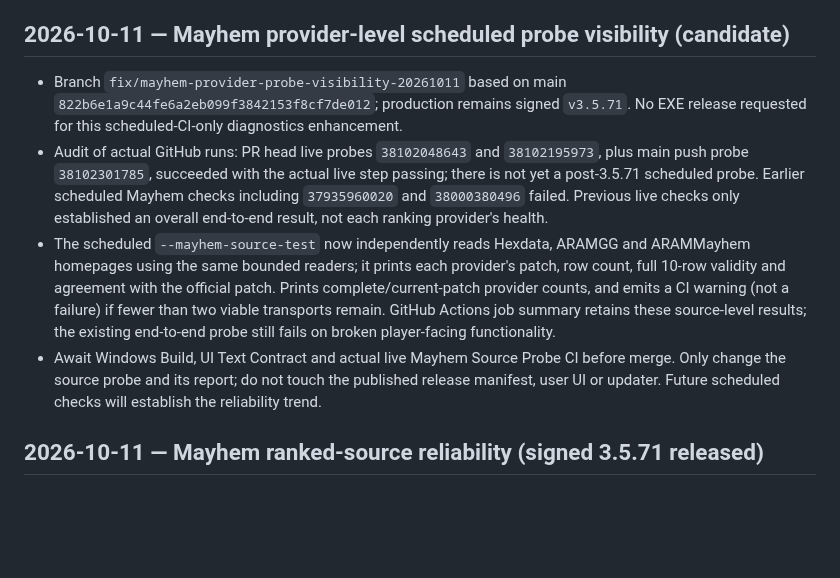
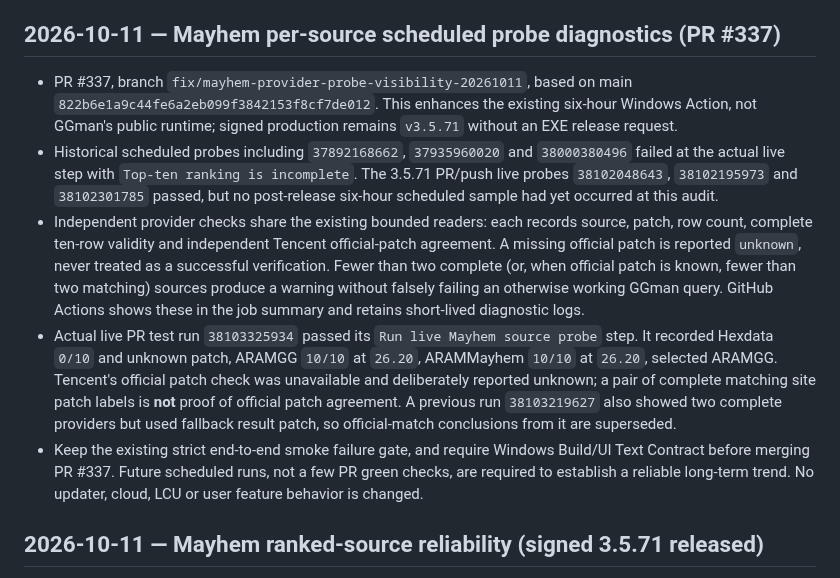
Before and after one commit to xianyumht-cmd/facm, a Markdown page: docs/PROJECT_STATE.md, the part around the change. GitHub-like rendering; blank space fills up the shorter version.

Commit message:
docs: record verified Mayhem source health and unknown official patch

```diff
--- a/docs/PROJECT_STATE.md
+++ b/docs/PROJECT_STATE.md
@@ -12,12 +12,13 @@
 - release_notes：GGman 3.5.71：升级海克斯大乱斗排行榜容错机制。在已有国内 Hexdata、ARAMMayhem 和 OPGG 攻略来源基础上，增加 ARAMGG 当前版本榜单作为备用；只采用完整、同一来源的前十名，优先较新版本并校验重复及异常数据，明确标示榜单来源与版本差异。修复部分网页带分级和升降标记时的前十名解析，不长时间缓存不完整或版本不符的结果。保留管理员权限运行、原有更新及 LOL 功能。
 <!-- FACM_RELEASE_STATE_END -->
 
-## 2026-10-11 — Mayhem provider-level scheduled probe visibility (candidate)
+## 2026-10-11 — Mayhem per-source scheduled probe diagnostics (PR #337)
 
-- Branch `fix/mayhem-provider-probe-visibility-20261011` based on main `822b6e1a9c44fe6a2eb099f3842153f8cf7de012`; production remains signed `v3.5.71`. No EXE release requested for this scheduled-CI-only diagnostics enhancement.
-- Audit of actual GitHub runs: PR head live probes `38102048643` and `38102195973`, plus main push probe `38102301785`, succeeded with the actual live step passing; there is not yet a post-3.5.71 scheduled probe. Earlier scheduled Mayhem checks including `37935960020` and `38000380496` failed. Previous live checks only established an overall end-to-end result, not each ranking provider's health.
-- The scheduled `--mayhem-source-test` now independently reads Hexdata, ARAMGG and ARAMMayhem homepages using the same bounded readers; it prints each provider's patch, row count, full 10-row validity and agreement with the official patch. Prints complete/current-patch provider counts, and emits a CI warning (not a failure) if fewer than two viable transports remain. GitHub Actions job summary retains these source-level results; the existing end-to-end probe still fails on broken player-facing functionality.
-- Await Windows Build, UI Text Contract and actual live Mayhem Source Probe CI before merge. Only change the source probe and its report; do not touch the published release manifest, user UI or updater. Future scheduled checks will establish the reliability trend.
+- PR #337, branch `fix/mayhem-provider-probe-visibility-20261011`, based on main `822b6e1a9c44fe6a2eb099f3842153f8cf7de012`. This enhances the existing six-hour Windows Action, not GGman's public runtime; signed production remains `v3.5.71` without an EXE release request.
+- Historical scheduled probes including `37892168662`, `37935960020` and `38000380496` failed at the actual live step with `Top-ten ranking is incomplete`. The 3.5.71 PR/push live probes `38102048643`, `38102195973` and `38102301785` passed, but no post-release six-hour scheduled sample had yet occurred at this audit.
+- Independent provider checks share the existing bounded readers: each records source, patch, row count, complete ten-row validity and independent Tencent official-patch agreement. A missing official patch is reported `unknown`, never treated as a successful verification. Fewer than two complete (or, when official patch is known, fewer than two matching) sources produce a warning without falsely failing an otherwise working GGman query. GitHub Actions shows these in the job summary and retains short-lived diagnostic logs.
+- Actual live PR test run `38103325934` passed its `Run live Mayhem source probe` step. It recorded Hexdata `0/10` and unknown patch, ARAMGG `10/10` at `26.20`, ARAMMayhem `10/10` at `26.20`, selected ARAMGG. Tencent's official patch check was unavailable and deliberately reported unknown; a pair of complete matching site patch labels is **not** proof of official patch agreement. A previous run `38103219627` also showed two complete providers but used fallback result patch, so official-match conclusions from it are superseded.
+- Keep the existing strict end-to-end smoke failure gate, and require Windows Build/UI Text Contract before merging PR #337. Future scheduled runs, not a few PR green checks, are required to establish a reliable long-term trend. No updater, cloud, LCU or user feature behavior is changed.
 
 ## 2026-10-11 — Mayhem ranked-source reliability (signed 3.5.71 released)
 
```
